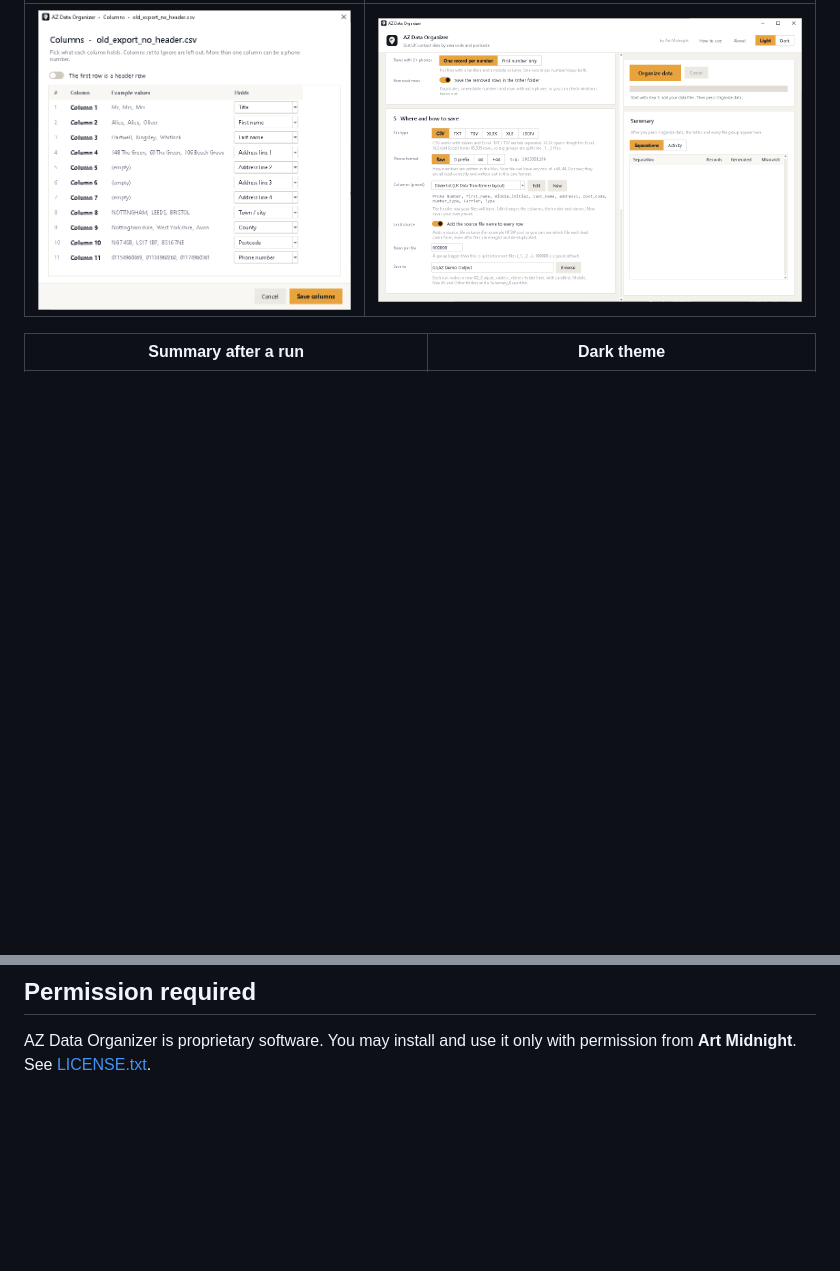
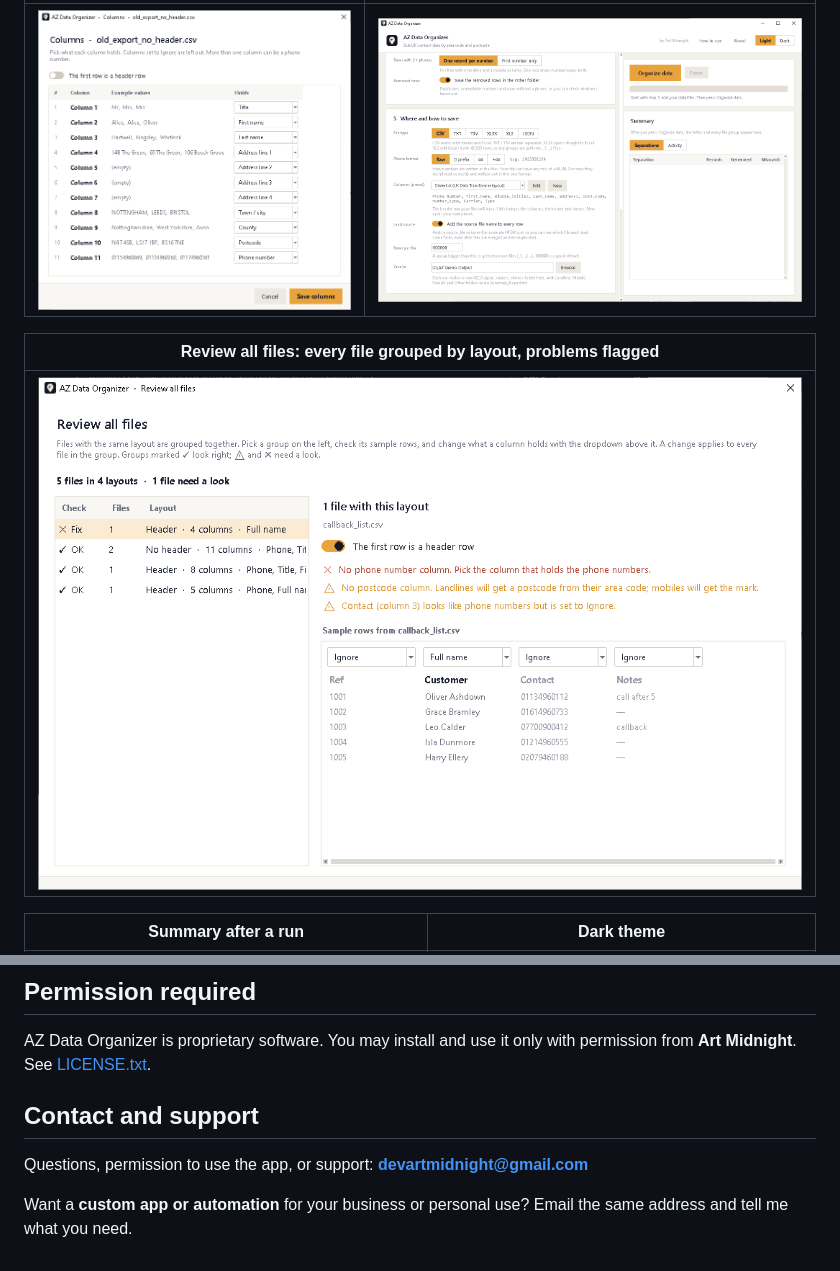
Before and after one commit to artmidnight/AZ-Data-Organizer-Releases, a Markdown page: README.md, 2 parts joined by grey strips. Rendered like a GitHub page; pictures changed too: docs/review.png (added); blank space fills up the shorter version.

Commit message:
Add Review all files screenshot and contact details

```diff
--- a/README.md
+++ b/README.md
@@ -28,6 +28,10 @@ contact data into separate files by area code and postcode. The source code is p
 |---|---|
 | ![Columns](docs/columns.png) | ![Output options](docs/output-options.png) |
 
+| Review all files: every file grouped by layout, problems flagged |
+|---|
+| ![Review all files](docs/review.png) |
+
 | Summary after a run | Dark theme |
 |---|---|
 | ![Summary](docs/summary-light.png) | ![Dark theme](docs/summary-dark.png) |
@@ -42,3 +46,8 @@ and upgrades the app in place.
 ## Permission required
 AZ Data Organizer is proprietary software. You may install and use it only with permission from
 **Art Midnight**. See [LICENSE.txt](LICENSE.txt).
+
+## Contact and support
+Questions, permission to use the app, or support: **[devartmidnight@gmail.com](mailto:devartmidnight@gmail.com)**
+
+Want a **custom app or automation** for your business or personal use? Email the same address and tell me what you need.
```
Also changed, not shown: 1 other file.
